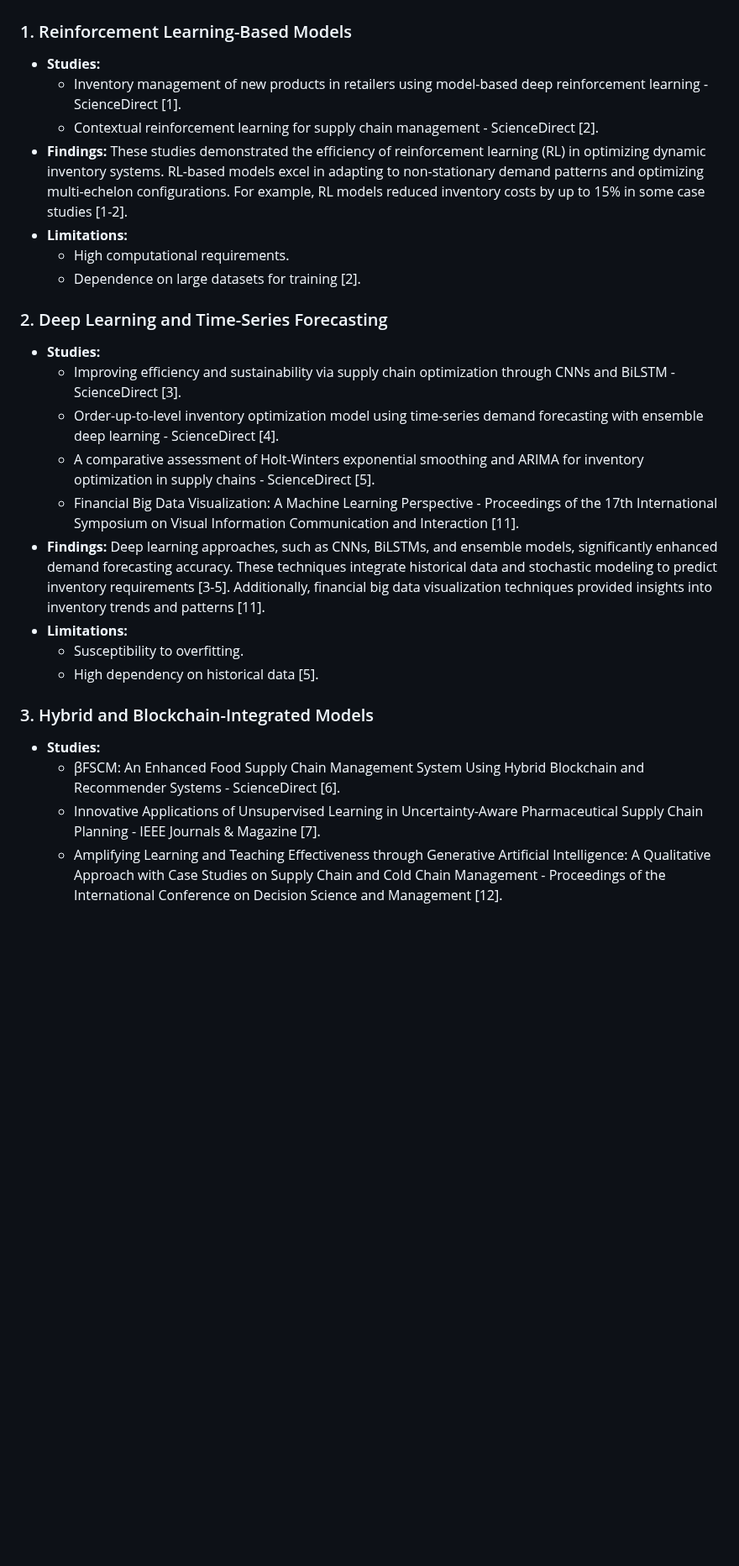
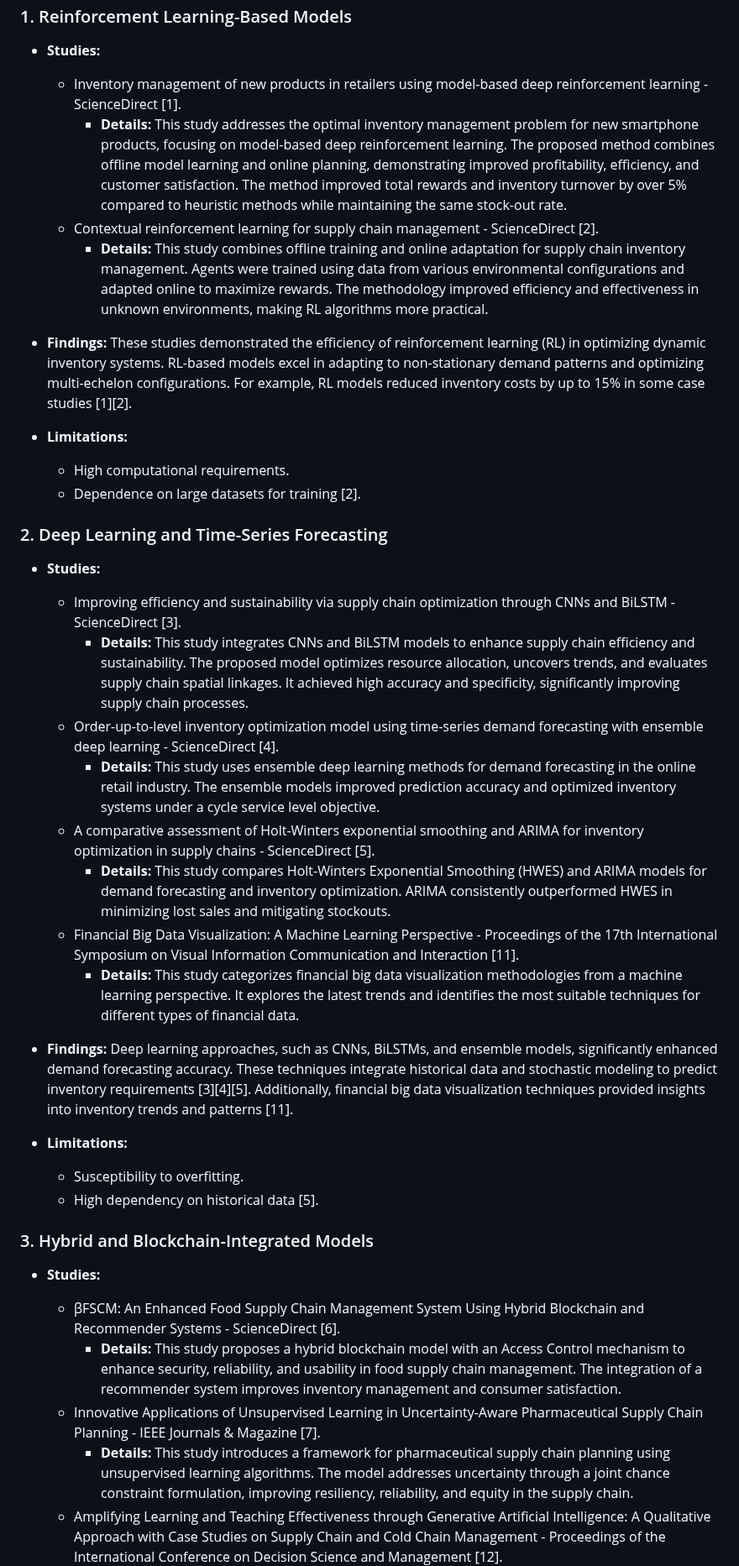
Before and after one commit to QabiEj/EtinUP, a Markdown page: README.md, the part around one of its changes. Shown at 84% size. GitHub-like rendering; blank space fills up the shorter version.

```diff
--- a/README.md
+++ b/README.md
@@ -51,8 +51,11 @@ The reviewed studies were categorized into the following clusters:
 ### 1. Reinforcement Learning-Based Models
 - **Studies:**
   - Inventory management of new products in retailers using model-based deep reinforcement learning - ScienceDirect [1].
+    - **Details:** This study addresses the optimal inventory management problem for new smartphone products, focusing on model-based deep reinforcement learning. The proposed method combines offline model learning and online planning, demonstrating improved profitability, efficiency, and customer satisfaction. The method improved total rewards and inventory turnover by over 5% compared to heuristic methods while maintaining the same stock-out rate.
   - Contextual reinforcement learning for supply chain management - ScienceDirect [2].
-- **Findings:** These studies demonstrated the efficiency of reinforcement learning (RL) in optimizing dynamic inventory systems. RL-based models excel in adapting to non-stationary demand patterns and optimizing multi-echelon configurations. For example, RL models reduced inventory costs by up to 15% in some case studies [1-2].
+    - **Details:** This study combines offline training and online adaptation for supply chain inventory management. Agents were trained using data from various environmental configurations and adapted online to maximize rewards. The methodology improved efficiency and effectiveness in unknown environments, making RL algorithms more practical.
+
+- **Findings:** These studies demonstrated the efficiency of reinforcement learning (RL) in optimizing dynamic inventory systems. RL-based models excel in adapting to non-stationary demand patterns and optimizing multi-echelon configurations. For example, RL models reduced inventory costs by up to 15% in some case studies [1][2].
 - **Limitations:**
   - High computational requirements.
   - Dependence on large datasets for training [2].
@@ -60,10 +63,15 @@ The reviewed studies were categorized into the following clusters:
 ### 2. Deep Learning and Time-Series Forecasting
 - **Studies:**
   - Improving efficiency and sustainability via supply chain optimization through CNNs and BiLSTM - ScienceDirect [3].
+    - **Details:** This study integrates CNNs and BiLSTM models to enhance supply chain efficiency and sustainability. The proposed model optimizes resource allocation, uncovers trends, and evaluates supply chain spatial linkages. It achieved high accuracy and specificity, significantly improving supply chain processes.
   - Order-up-to-level inventory optimization model using time-series demand forecasting with ensemble deep learning - ScienceDirect [4].
+    - **Details:** This study uses ensemble deep learning methods for demand forecasting in the online retail industry. The ensemble models improved prediction accuracy and optimized inventory systems under a cycle service level objective.
   - A comparative assessment of Holt-Winters exponential smoothing and ARIMA for inventory optimization in supply chains - ScienceDirect [5].
+    - **Details:** This study compares Holt-Winters Exponential Smoothing (HWES) and ARIMA models for demand forecasting and inventory optimization. ARIMA consistently outperformed HWES in minimizing lost sales and mitigating stockouts.
   - Financial Big Data Visualization: A Machine Learning Perspective - Proceedings of the 17th International Symposium on Visual Information Communication and Interaction [11].
-- **Findings:** Deep learning approaches, such as CNNs, BiLSTMs, and ensemble models, significantly enhanced demand forecasting accuracy. These techniques integrate historical data and stochastic modeling to predict inventory requirements [3-5]. Additionally, financial big data visualization techniques provided insights into inventory trends and patterns [11].
+    - **Details:** This study categorizes financial big data visualization methodologies from a machine learning perspective. It explores the latest trends and identifies the most suitable techniques for different types of financial data.
+
+- **Findings:** Deep learning approaches, such as CNNs, BiLSTMs, and ensemble models, significantly enhanced demand forecasting accuracy. These techniques integrate historical data and stochastic modeling to predict inventory requirements [3][4][5]. Additionally, financial big data visualization techniques provided insights into inventory trends and patterns [11].
 - **Limitations:**
   - Susceptibility to overfitting.
   - High dependency on historical data [5].
@@ -71,5 +79,7 @@ The reviewed studies were categorized into the following clusters:
 ### 3. Hybrid and Blockchain-Integrated Models
 - **Studies:**
   - βFSCM: An Enhanced Food Supply Chain Management System Using Hybrid Blockchain and Recommender Systems - ScienceDirect [6].
+    - **Details:** This study proposes a hybrid blockchain model with an Access Control mechanism to enhance security, reliability, and usability in food supply chain management. The integration of a recommender system improves inventory management and consumer satisfaction.
   - Innovative Applications of Unsupervised Learning in Uncertainty-Aware Pharmaceutical Supply Chain Planning - IEEE Journals & Magazine [7].
+    - **Details:** This study introduces a framework for pharmaceutical supply chain planning using unsupervised learning algorithms. The model addresses uncertainty through a joint chance constraint formulation, improving resiliency, reliability, and equity in the supply chain.
   - Amplifying Learning and Teaching Effectiveness through Generative Artificial Intelligence: A Qualitative Approach with Case Studies on Supply Chain and Cold Chain Management - Proceedings of the International Conference on Decision Science and Management [12].
```
Also changed, not shown: other parts of README.md (+14 -2 lines).
